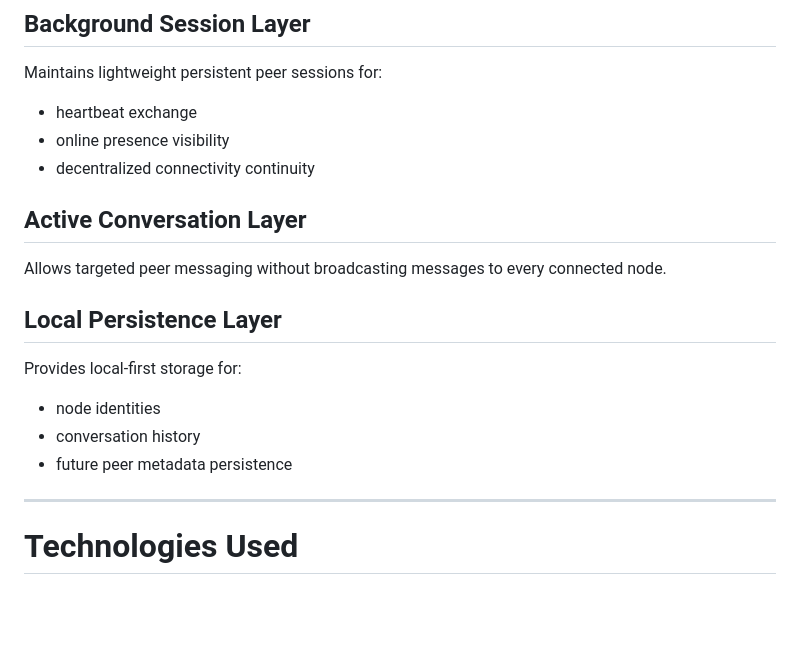
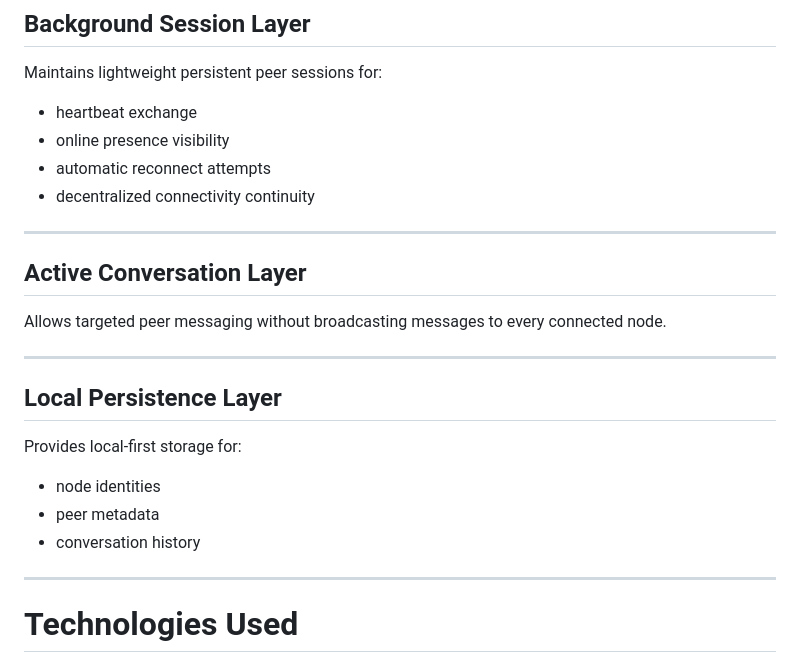
Before and after one commit to sapphire-2112/Connect6, a Markdown page: README.md, the part around one of its changes. GitHub-like rendering; blank space fills up the shorter version.

```diff
--- a/README.md
+++ b/README.md
@@ -84,19 +92,24 @@ Maintains lightweight persistent peer sessions for:
 
 * heartbeat exchange
 * online presence visibility
+* automatic reconnect attempts
 * decentralized connectivity continuity
+
+---
 
 ## Active Conversation Layer
 
 Allows targeted peer messaging without broadcasting messages to every connected node.
+
+---
 
 ## Local Persistence Layer
 
 Provides local-first storage for:
 
 * node identities
+* peer metadata
 * conversation history
-* future peer metadata persistence
 
 ---
 
```
Also changed, not shown: other parts of README.md (+55 -41 lines), docs/PLAN.md (+102 -42 lines).
